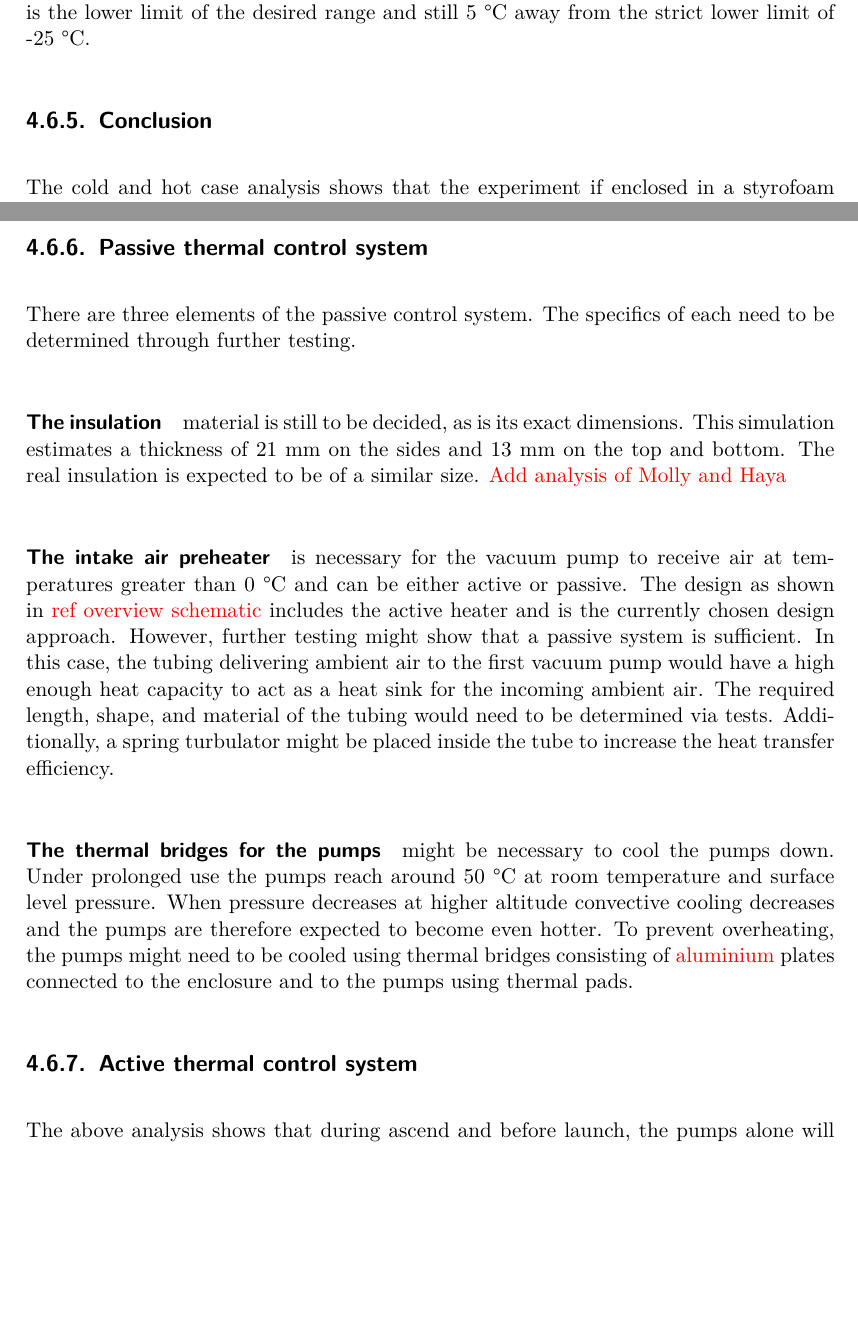
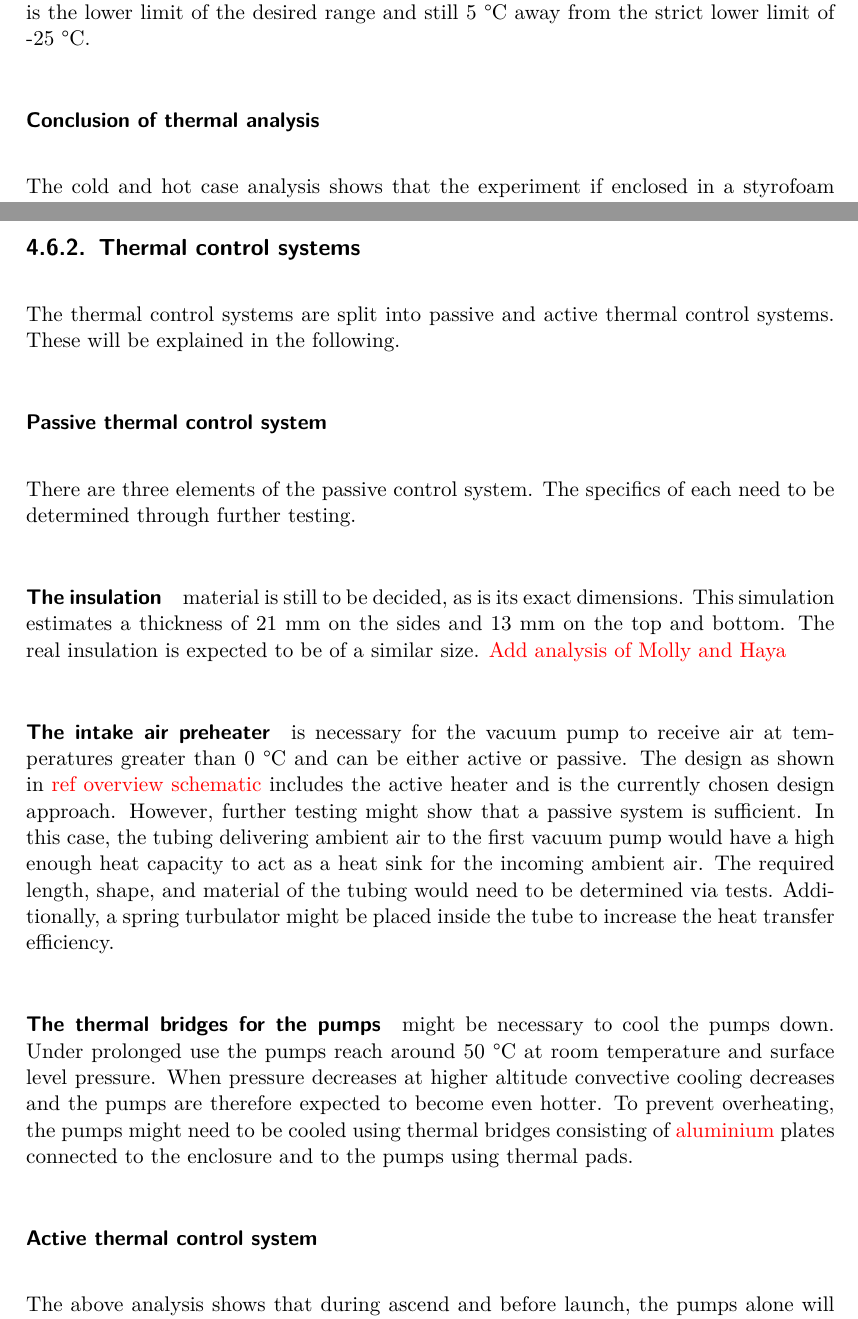
Before and after one commit to Abdullah-Alsakka/BX39_MIRAGE_SED, a LaTeX thesis (main.tex, which reads 1_chapters/4_experiment_desc.tex): two parts of pages 70 and 72 of 143, joined at a grey line, cut so that both start at the same text, the shorter picture padded with empty space. Compiled offline with pdfLaTeX.

Commit message:
reworked hierarchy

```diff
--- a/1_chapters/4_experiment_desc.tex
+++ b/1_chapters/4_experiment_desc.tex
@@ -548,11 +550,15 @@ If insulation were used, but no daylight was available, the heating power requir
 \label{fig:continous thermal sim side}
 \end{figure}
 
-\subsection{Conclusion}\label{sec: thermal conclusion}
+\subsubsection{Conclusion of thermal analysis}\label{sec: thermal conclusion}
 The cold and hot case analysis shows that the experiment if enclosed in a styrofoam insulation is able to stay within the required temperature range depending on the proper use of pumps. In the ascend phase, the pumps are generating enough heat to keep the chamber temperature at over 21 °C, even without additional heating elements. In fact the transient analysis shows that temperatures of chassis and chamber might reach between 30 °C to 40 °C. During float phase, the chamber temperature is allowed to drop to $-5$°C. This is done in order to keep the electrical components within the chassis at around $-10$°C. The required total heating power for daytime and nighttime would be $\approx 26.79$ Wh and $\approx 40.11$ Wh, respectively. Depending on the final design of the electrical components, the temperature limit and thus required power might be lowered further.
 The real insulation material will likely not be styrofoam but another foam \dos{reference material selection analysis}.
 
-\subsection{Passive thermal control system}
+\subsection{Thermal control systems}
+The thermal control systems are split into passive and active thermal control systems.
+These will be explained in the following.
+
+\subsubsection{Passive thermal control system}
 There are three elements of the passive control system. The specifics of each need to be determined through further testing.
 
 \paragraph{The insulation} material is still to be decided, as is its exact dimensions.
@@ -571,7 +577,7 @@ Under prolonged use the pumps reach around 50 °C at room temperature and surfac
 When pressure decreases at higher altitude convective cooling decreases and the pumps are therefore expected to become even hotter.
 To prevent overheating, the pumps might need to be cooled using thermal bridges consisting of \dos{aluminium} plates connected to the enclosure and to the pumps using thermal pads.
 
-\subsection{Active thermal control system}
+\subsubsection{Active thermal control system}
 The above analysis shows that during ascend and before launch, the pumps alone will provide enough heating power to heat the chamber to around 40 °C. This is on the edge of the acceptable temperature range as outlined in \tref{tab:performance_req}, P.7. Therefore, coolers as well as heaters are needed. The exact specifications of which experiment parts need to be heated and which need to be cooled will be determined through future tests. The system design is including both heating and cooling functionalities where necessary.\par
 
 During float and descend, the above analysis shows that a 10 W heater is sufficient to keep the electronics inside the chassis within acceptable limits, see \tref{tab:design_req}, D.1.3. There are multiple common choices for thermal control components at low wattages and high precision. These will be discussed below.
```
Also changed, not shown: 1_chapters/4_experiment_desc.tex (11 more changed lines).
